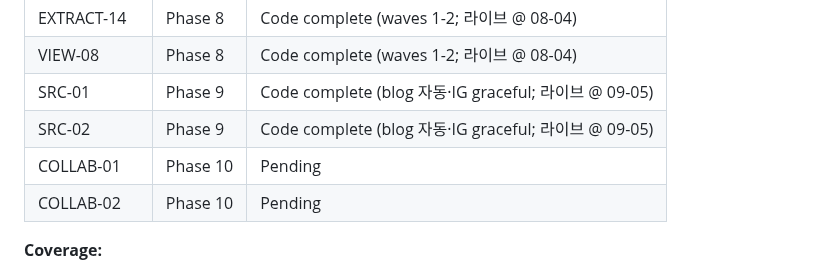
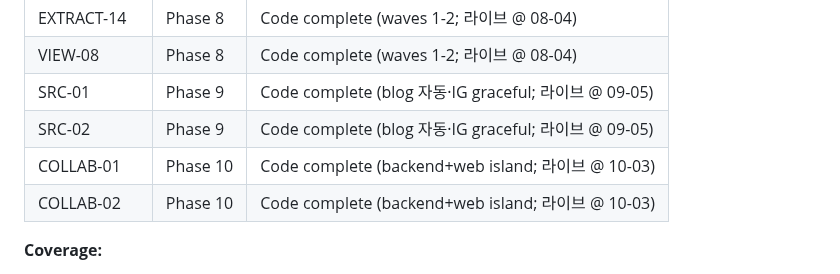
Before and after one commit to SerendipityLife/MOAJOA, a Markdown page: .planning/REQUIREMENTS.md, the part around the change. GitHub-like rendering.

```diff
--- a/.planning/REQUIREMENTS.md
+++ b/.planning/REQUIREMENTS.md
@@ -183,8 +183,8 @@ Roadmap (2026-06-07)에서 매핑됨. 자세한 phase 정의는 `.planning/ROADM
 | VIEW-08 | Phase 8 | Code complete (waves 1-2; 라이브 @ 08-04) |
 | SRC-01 | Phase 9 | Code complete (blog 자동·IG graceful; 라이브 @ 09-05) |
 | SRC-02 | Phase 9 | Code complete (blog 자동·IG graceful; 라이브 @ 09-05) |
-| COLLAB-01 | Phase 10 | Pending |
-| COLLAB-02 | Phase 10 | Pending |
+| COLLAB-01 | Phase 10 | Code complete (backend+web island; 라이브 @ 10-03) |
+| COLLAB-02 | Phase 10 | Code complete (backend+web island; 라이브 @ 10-03) |
 
 **Coverage:**
 - v1 requirements: 29 total → mapped to phases 1~6: 29 ✓
```
Also changed, not shown: .planning/ROADMAP.md (+1 -1 lines), .planning/STATE.md (+9 -9 lines).
